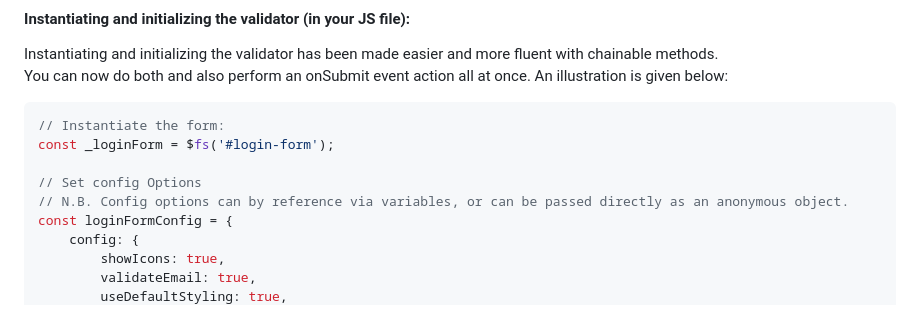
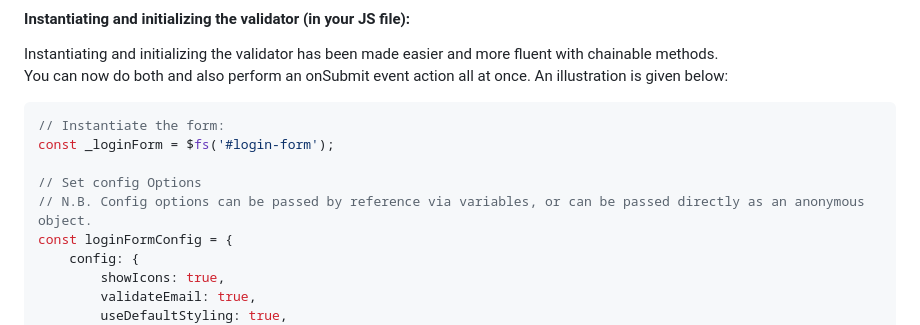
Before and after one commit to Bien-Glitch/fusion.form.validator, a Markdown page: README.md, the part around the change. Rendered like a GitHub page.

Commit message:
Updated README.md doc
Signed-off-by: Bien Nwinate <fusionboltinc@gmail.com>

```diff
--- a/README.md
+++ b/README.md
@@ -332,7 +332,7 @@ You can now do both and also perform an onSubmit event action all at once. An il
 const _loginForm = $fs('#login-form');
 
 // Set config Options
-// N.B. Config options can by reference via variables, or can be passed directly as an anonymous object.
+// N.B. Config options can be passed by reference via variables, or can be passed directly as an anonymous object.
 const loginFormConfig = {
 	config: {
 		showIcons: true,
```
